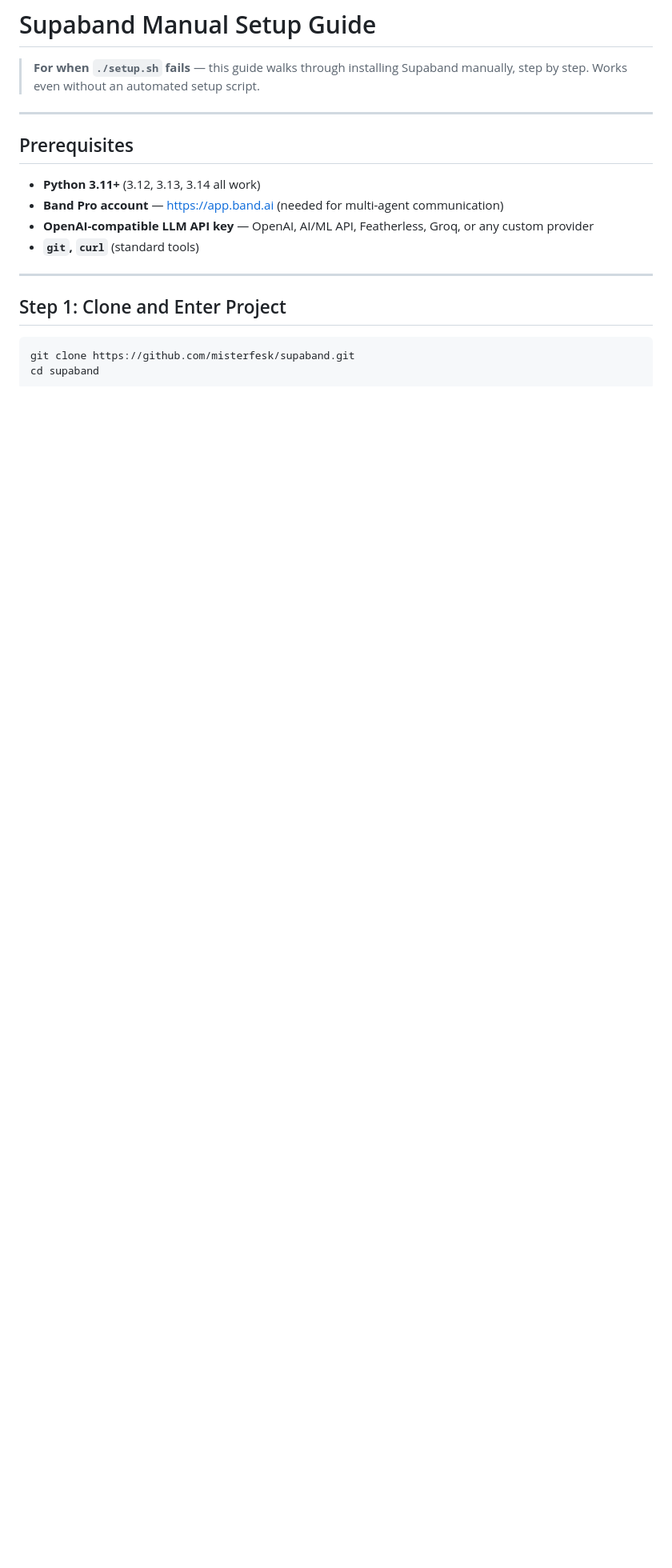
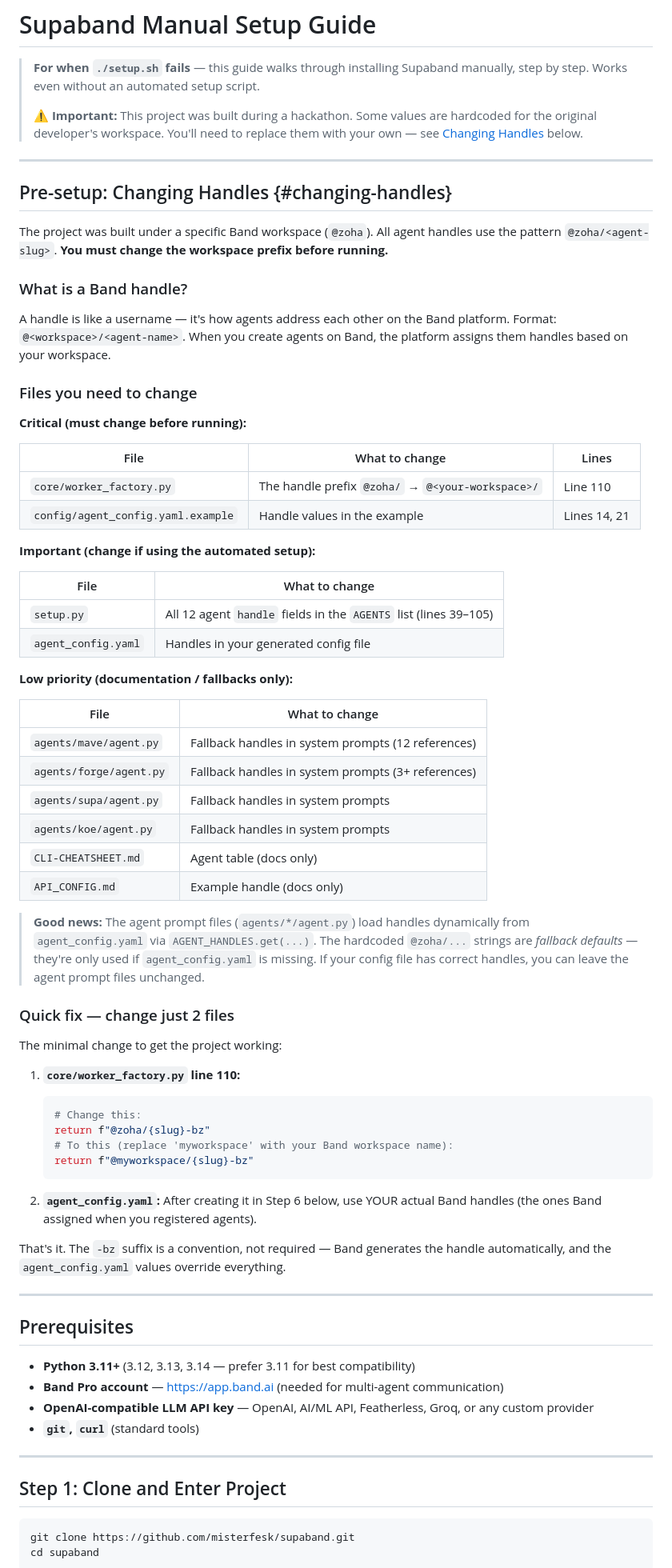
Before and after one commit to misterfesk/supaband, a Markdown page: SETUP_GUIDE.md, the part around one of its changes. Shown at 80% size. GitHub-like rendering; blank space fills up the shorter version.

````diff
--- a/SETUP_GUIDE.md
+++ b/SETUP_GUIDE.md
@@ -1,12 +1,69 @@
 # Supaband Manual Setup Guide
 
 > **For when `./setup.sh` fails** — this guide walks through installing Supaband manually, step by step. Works even without an automated setup script.
+>
+> ⚠️ **Important:** This project was built during a hackathon. Some values are hardcoded for the original developer's workspace. You'll need to replace them with your own — see [Changing Handles](#changing-handles) below.
+
+---
+
+## Pre-setup: Changing Handles {#changing-handles}
+
+The project was built under a specific Band workspace (`@zoha`). All agent handles use the pattern `@zoha/<agent-slug>`. **You must change the workspace prefix before running.**
+
+### What is a Band handle?
+
+A handle is like a username — it's how agents address each other on the Band platform. Format: `@<workspace>/<agent-name>`. When you create agents on Band, the platform assigns them handles based on your workspace.
+
+### Files you need to change
+
+**Critical (must change before running):**
+
+| File | What to change | Lines |
+|------|----------------|-------|
+| `core/worker_factory.py` | The handle prefix `@zoha/` → `@<your-workspace>/` | Line 110 |
+| `config/agent_config.yaml.example` | Handle values in the example | Lines 14, 21 |
+
+**Important (change if using the automated setup):**
+
+| File | What to change |
+|------|----------------|
+| `setup.py` | All 12 agent `handle` fields in the `AGENTS` list (lines 39–105) |
+| `agent_config.yaml` | Handles in your generated config file |
+
+**Low priority (documentation / fallbacks only):**
+
+| File | What to change |
+|------|----------------|
+| `agents/mave/agent.py` | Fallback handles in system prompts (12 references) |
+| `agents/forge/agent.py` | Fallback handles in system prompts (3+ references) |
+| `agents/supa/agent.py` | Fallback handles in system prompts |
+| `agents/koe/agent.py` | Fallback handles in system prompts |
+| `CLI-CHEATSHEET.md` | Agent table (docs only) |
+| `API_CONFIG.md` | Example handle (docs only) |
+
+> **Good news:** The agent prompt files (`agents/*/agent.py`) load handles dynamically from `agent_config.yaml` via `AGENT_HANDLES.get(...)`. The hardcoded `@zoha/...` strings are _fallback defaults_ — they're only used if `agent_config.yaml` is missing. If your config file has correct handles, you can leave the agent prompt files unchanged.
+
+### Quick fix — change just 2 files
+
+The minimal change to get the project working:
+
+1. **`core/worker_factory.py` line 110:**
+   ```python
+   # Change this:
+   return f"@zoha/{slug}-bz"
+   # To this (replace 'myworkspace' with your Band workspace name):
+   return f"@myworkspace/{slug}-bz"
+   ```
+
+2. **`agent_config.yaml`:** After creating it in Step 6 below, use YOUR actual Band handles (the ones Band assigned when you registered agents).
+
+That's it. The `-bz` suffix is a convention, not required — Band generates the handle automatically, and the `agent_config.yaml` values override everything.
 
 ---
 
 ## Prerequisites
 
-- **Python 3.11+** (3.12, 3.13, 3.14 all work)
+- **Python 3.11+** (3.12, 3.13, 3.14 — prefer 3.11 for best compatibility)
 - **Band Pro account** — https://app.band.ai (needed for multi-agent communication)
 - **OpenAI-compatible LLM API key** — OpenAI, AI/ML API, Featherless, Groq, or any custom provider
 - **`git`, `curl`** (standard tools)
````
Also changed, not shown: other parts of SETUP_GUIDE.md (+53 -21 lines).
